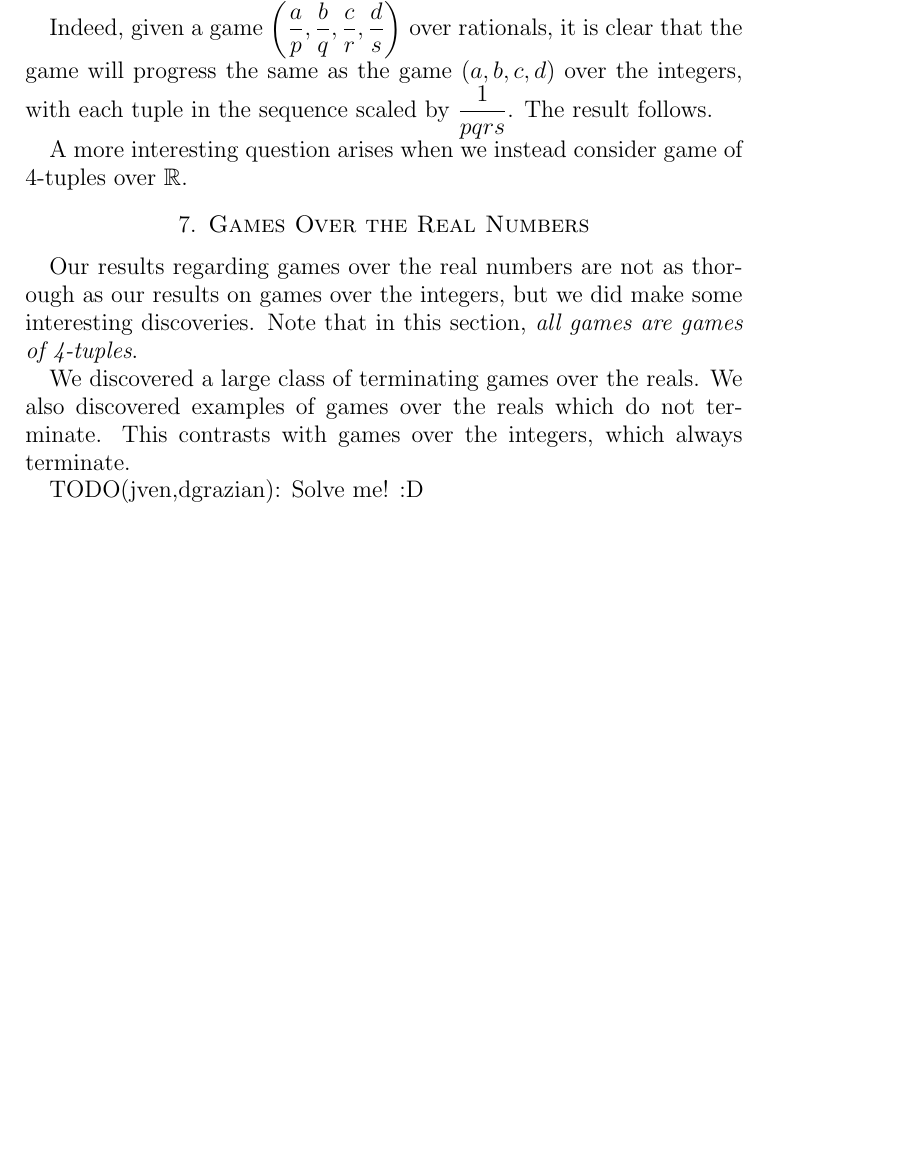
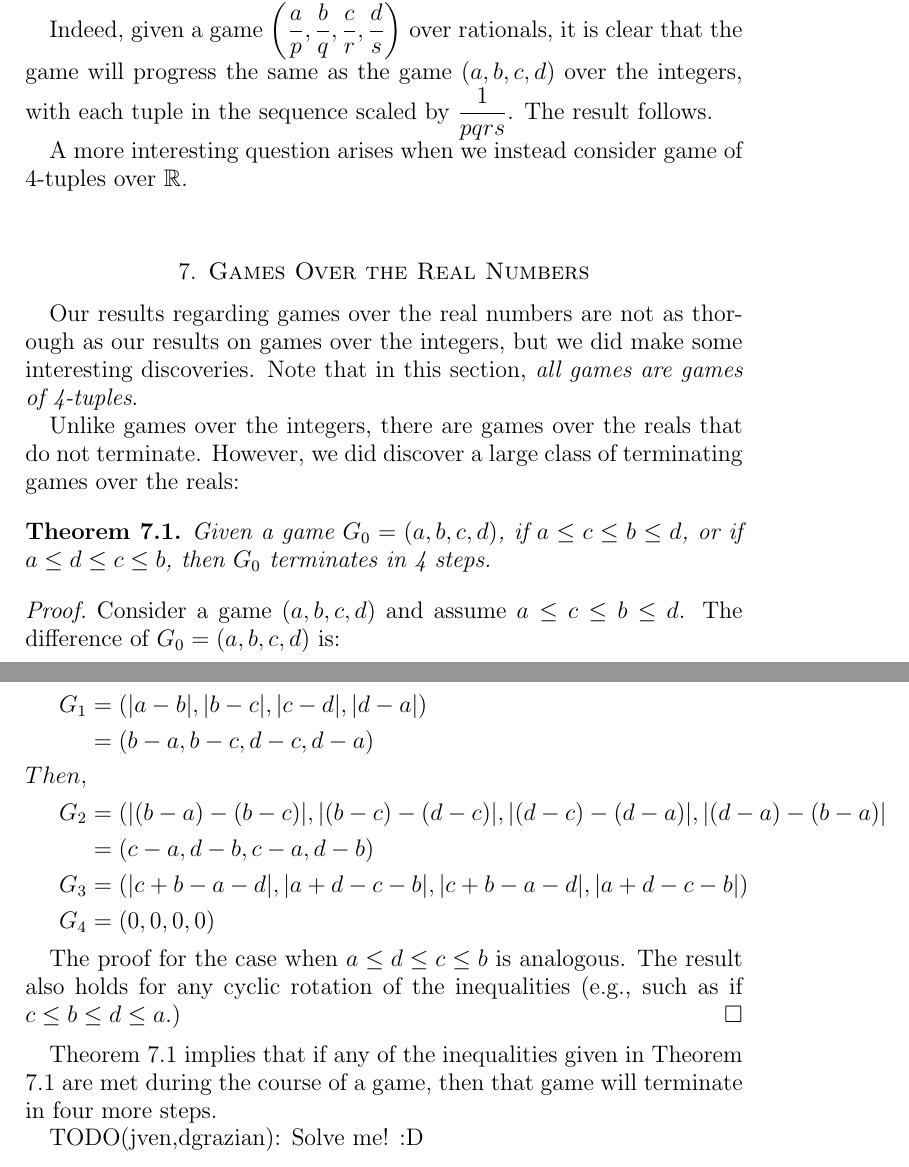
Before and after one commit to mikemeko/18.821-projects, a LaTeX paper (number_squares/number_squares_paper.tex): part of page 7 of 7 before the commit and two parts of pages 7 and 8 of 8 after it, the two joined at a grey line, cut so that both start at the same text, the shorter picture padded with empty space. Compiled offline with pdfLaTeX.

Commit message:
Explained inequalities that result in games quickly terminating.

```diff
--- a/number_squares/number_squares_paper.tex
+++ b/number_squares/number_squares_paper.tex
@@ -261,8 +261,30 @@ A more interesting question arises when we instead consider game of $4$-tuples o
 
 Our results regarding games over the real numbers are not as thorough as our results on games over the integers, but we did make some interesting discoveries. Note that in this section, \emph{all games are games of 4-tuples}.
 
-We discovered a large class of terminating games over the reals. We also discovered examples of games over the reals which do not terminate. This contrasts with games over the integers, which always terminate.
+Unlike games over the integers, there are games over the reals that do not terminate. However, we did discover a large class of terminating games over the reals:
 
+\begin {theorem}
+\label{thm:inequalities}
+Given a game $G_0 =  (a, b, c, d)$, if $a \leq c \leq b \leq d$, or if $a \leq d \leq c \leq b$, then $G_0$ terminates in 4 steps.
+\end{theorem}
+
+\begin{proof}
+Consider a game $(a,b,c,d)$ and assume $a \leq c \leq b \leq d$. The difference of $G_0 =  (a, b, c, d)$ is:
+
+\begin{align*}
+G_1 &= (|a-b|, |b-c|, |c-d|, |d-a|) \\
+&=(b-a, b-c, d-c, d-a)\\
+Then, \\
+G_2 &= (|(b-a) - (b-c)|, |(b-c) - (d-c)|, |(d-c) - (d-a)|, |(d-a) - (b-a)| \\
+&= (c-a, d-b, c-a, d-b)\\
+G_3 &= (|c + b - a - d|, |a + d - c - b|, |c + b - a - d|, |a + d - c - b|)\\
+G_4 &= (0,0,0,0)
+\end{align*}
+
+The proof for the case when $a \leq d \leq c \leq b$ is analogous. The result also holds for any cyclic rotation of the inequalities (e.g., such as if $c \leq b \leq d \leq a$.)
+\end{proof}
+
+Theorem \ref{thm:inequalities} implies that if any of the inequalities given in Theorem \ref{thm:inequalities} are met during the course of a game, then that game will terminate in four more steps.
 
 
 TODO(jven,dgrazian): Solve me! :D
```
